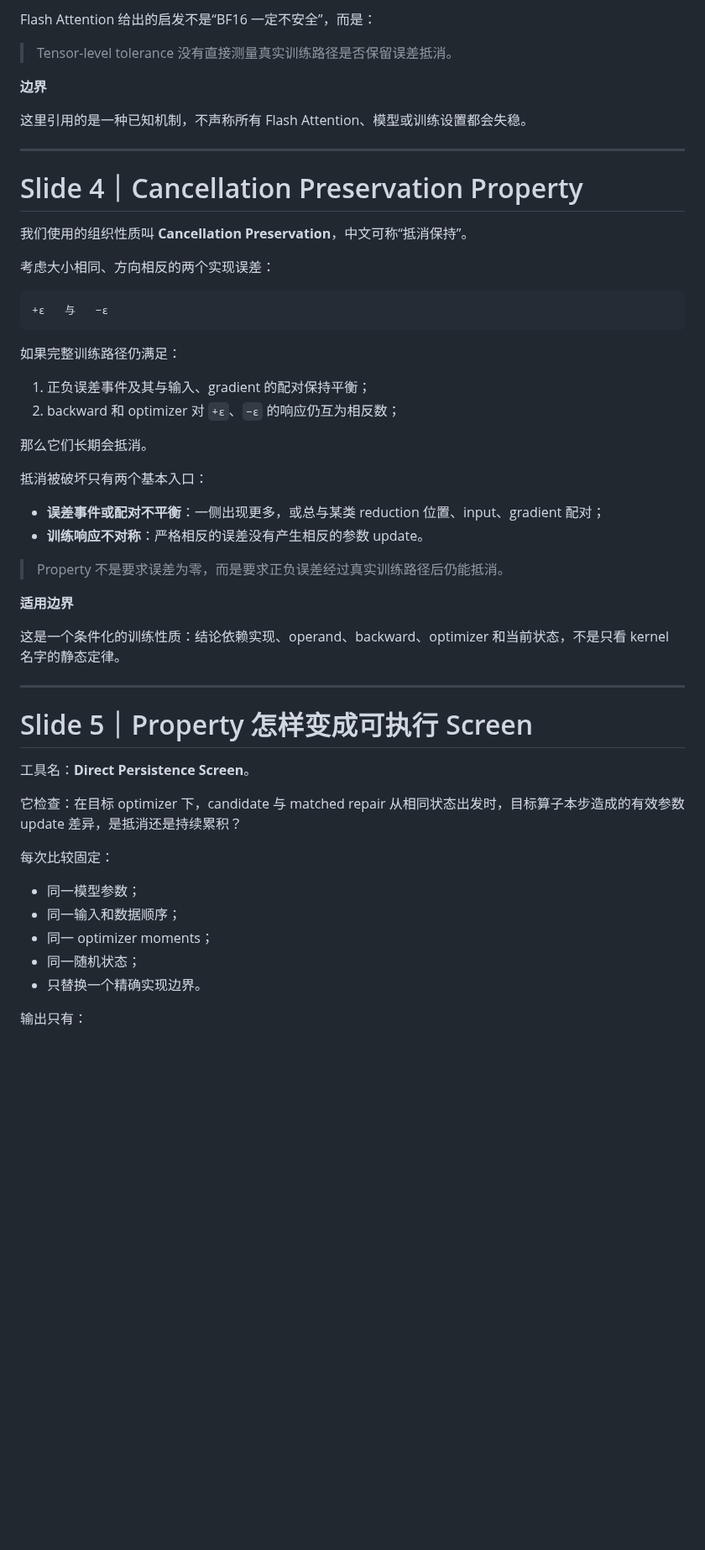
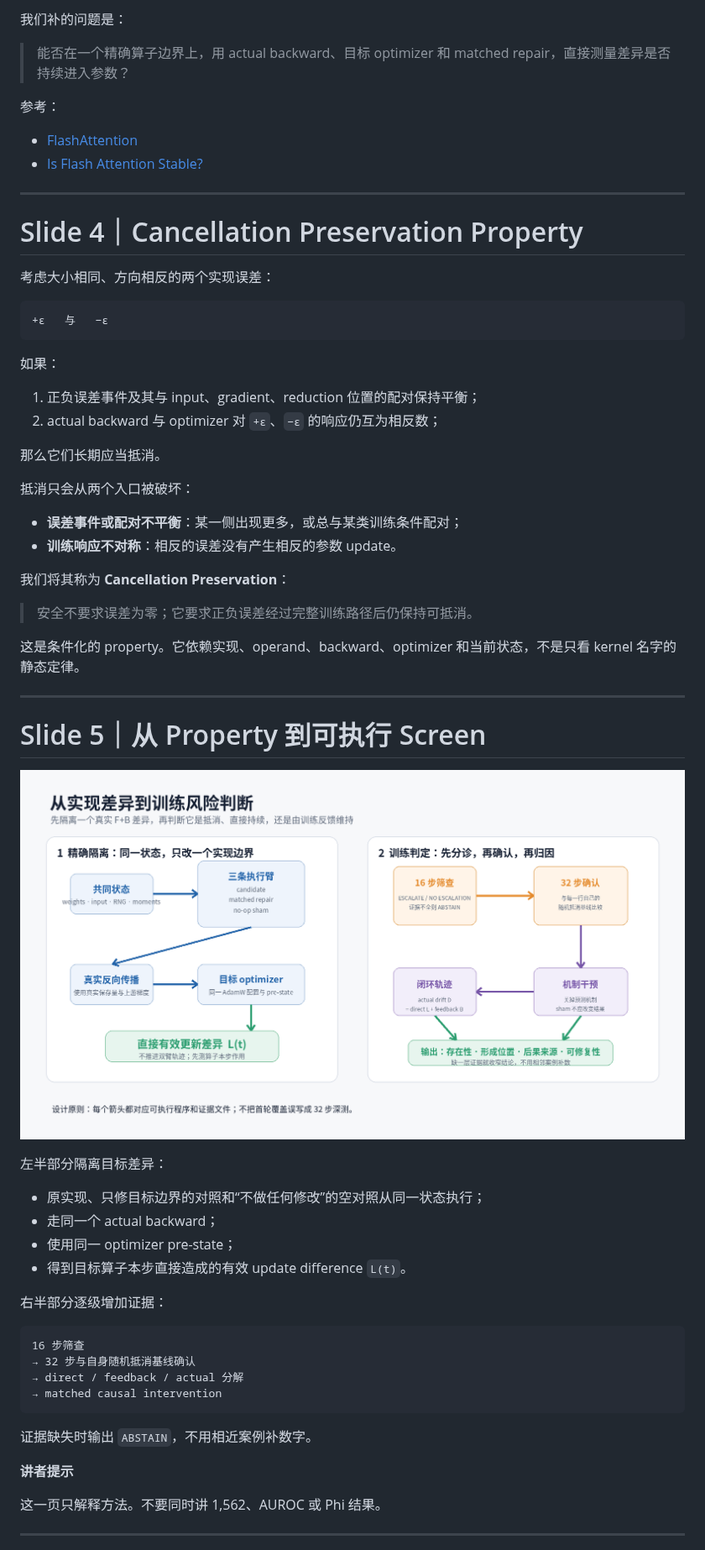
Before and after one commit to wuyii8941/kernel-analyzer, a Markdown page: docs/talk_beyond_tolerance.md, the part around one of its changes. Shown at 84% size. GitHub-like rendering; pictures changed too: docs/figures/method_overview.png (added); blank space fills up the shorter version.

Commit message:
Refocus oracle talk around central evidence

````diff
--- a/docs/talk_beyond_tolerance.md
+++ b/docs/talk_beyond_tolerance.md
@@ -90,17 +80,16 @@ Flash Attention 与标准 attention 在实数数学上等价，但改变了：
 
-Flash Attention 给出的启发不是“BF16 一定不安全”，而是：
+我们补的问题是：
 
-> Tensor-level tolerance 没有直接测量真实训练路径是否保留误差抵消。
+> 能否在一个精确算子边界上，用 actual backward、目标 optimizer 和 matched repair，直接测量差异是否持续进入参数？
 
-**边界**
+参考：
 
-这里引用的是一种已知机制，不声称所有 Flash Attention、模型或训练设置都会失稳。
+- [FlashAttention](https://arxiv.org/abs/2205.14135)
+- [Is Flash Attention Stable?](https://arxiv.org/abs/2405.02803)
 
 ---
 
 # Slide 4｜Cancellation Preservation Property
-
-我们使用的组织性质叫 **Cancellation Preservation**，中文可称“抵消保持”。
 
 考虑大小相同、方向相反的两个实现误差：
 
@@ -108,38 +97,51 @@ Flash Attention 给出的启发不是“BF16 一定不安全”，而是：
 +ε   与   −ε
 ```
 
-如果完整训练路径仍满足：
+如果：
 
-1. 正负误差事件及其与输入、gradient 的配对保持平衡；
-2. backward 和 optimizer 对 `+ε`、`−ε` 的响应仍互为相反数；
+1. 正负误差事件及其与 input、gradient、reduction 位置的配对保持平衡；
+2. actual backward 与 optimizer 对 `+ε`、`−ε` 的响应仍互为相反数；
 
-那么它们长期会抵消。
+那么它们长期应当抵消。
 
-抵消被破坏只有两个基本入口：
+抵消只会从两个入口被破坏：
 
-- **误差事件或配对不平衡**：一侧出现更多，或总与某类 reduction 位置、input、gradient 配对；
-- **训练响应不对称**：严格相反的误差没有产生相反的参数 update。
+- **误差事件或配对不平衡**：某一侧出现更多，或总与某类训练条件配对；
+- **训练响应不对称**：相反的误差没有产生相反的参数 update。
 
-> Property 不是要求误差为零，而是要求正负误差经过真实训练路径后仍能抵消。
+我们将其称为 **Cancellation Preservation**：
 
-**适用边界**
+> 安全不要求误差为零；它要求正负误差经过完整训练路径后仍保持可抵消。
 
-这是一个条件化的训练性质：结论依赖实现、operand、backward、optimizer 和当前状态，不是只看 kernel 名字的静态定律。
+这是条件化的 property。它依赖实现、operand、backward、optimizer 和当前状态，不是只看 kernel 名字的静态定律。
 
 ---
 
-# Slide 5｜Property 怎样变成可执行 Screen
+# Slide 5｜从 Property 到可执行 Screen
 
-工具名：**Direct Persistence Screen**。
+![从实现差异到训练风险判断](figures/method_overview.png)
 
-它检查：在目标 optimizer 下，candidate 与 matched repair 从相同状态出发时，目标算子本步造成的有效参数 update 差异，是抵消还是持续累积？
+左半部分隔离目标差异：
 
-每次比较固定：
+- 原实现、只修目标边界的对照和“不做任何修改”的空对照从同一状态执行；
+- 走同一个 actual backward；
+- 使用同一 optimizer pre-state；
+- 得到目标算子本步直接造成的有效 update difference `L(t)`。
 
-- 同一模型参数；
-- 同一输入和数据顺序；
-- 同一 optimizer moments；
-- 同一随机状态；
-- 只替换一个精确实现边界。
+右半部分逐级增加证据：
 
-输出只有：
+```text
+16 步筛查
+→ 32 步与自身随机抵消基线确认
+→ direct / feedback / actual 分解
+→ matched causal intervention
+```
+
+证据缺失时输出 `ABSTAIN`，不用相近案例补数字。
+
+**讲者提示**
+
+这一页只解释方法。不要同时讲 1,562、AUROC 或 Phi 结果。
+
+---
+
````
Also changed, not shown: other parts of docs/talk_beyond_tolerance.md (+254 -320 lines), docs/figures/oracle_main_results.png (added), docs/figures/phi_causal_closure.png (added), 4 other files.
